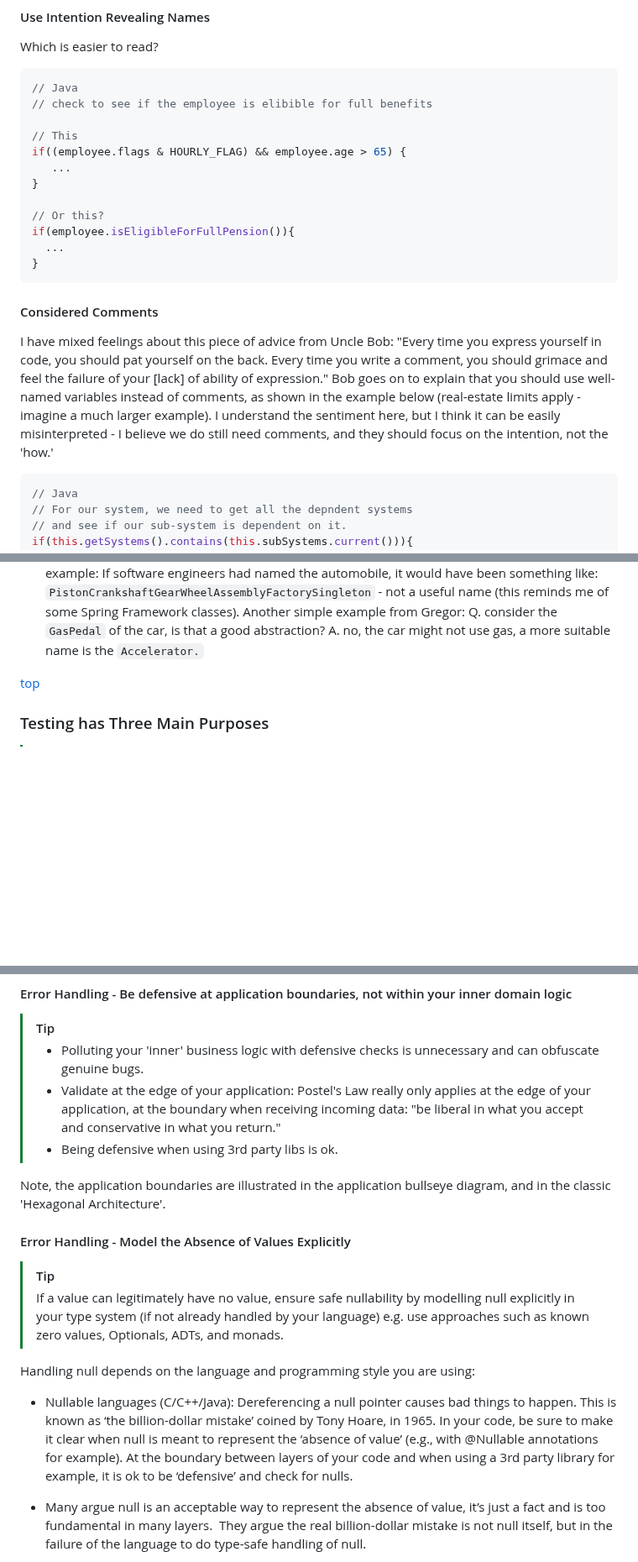
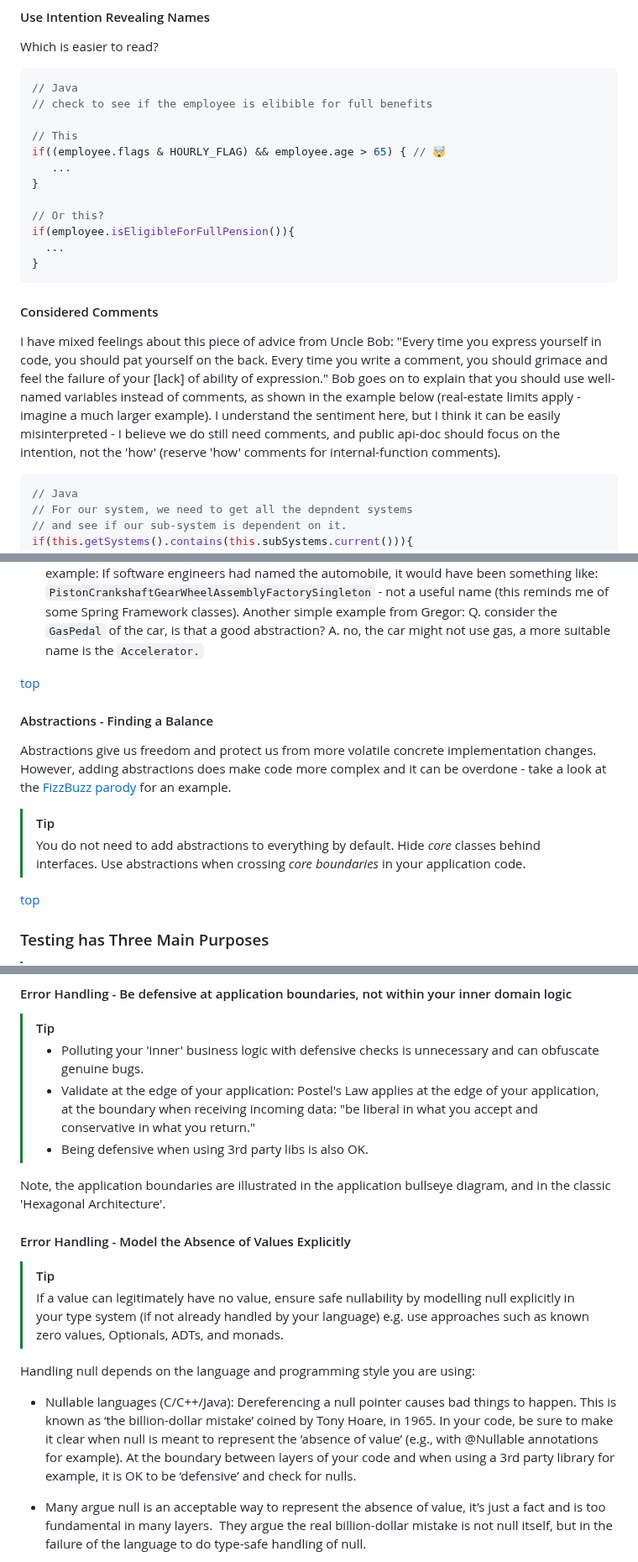
Before and after one commit to davidmeredith/devsGuidebook, a Markdown page: devGuidebook.md, 3 parts joined by grey strips. Shown at 84% size. Drawn GitHub-style; blank space fills up the shorter version.

````diff
--- a/devGuidebook.md
+++ b/devGuidebook.md
@@ -437,7 +440,7 @@ Which is easier to read?
 // check to see if the employee is elibible for full benefits
 
 // This
-if((employee.flags & HOURLY_FLAG) && employee.age > 65) {
+if((employee.flags & HOURLY_FLAG) && employee.age > 65) { // 🤯
    ...
 }
 
@@ -449,7 +452,7 @@ if(employee.isEligibleForFullPension()){
 
 #### Considered Comments
 
-I have mixed feelings about this piece of advice from Uncle Bob: "Every time you express yourself in code, you should pat yourself on the back. Every time you write a comment, you should grimace and feel the failure of your [lack] of ability of expression."  Bob goes on to explain that you should use well-named variables instead of comments, as shown in the example below (real-estate limits apply - imagine a much larger example). I understand the sentiment here, but I think it can be easily misinterpreted - I believe we do still need comments, and they should focus on the intention, not the 'how.'
+I have mixed feelings about this piece of advice from Uncle Bob: "Every time you express yourself in code, you should pat yourself on the back. Every time you write a comment, you should grimace and feel the failure of your [lack] of ability of expression."  Bob goes on to explain that you should use well-named variables instead of comments, as shown in the example below (real-estate limits apply - imagine a much larger example). I understand the sentiment here, but I think it can be easily misinterpreted - I believe we do still need comments, and public api-doc should focus on the intention, not the 'how' (reserve 'how' comments for internal-function comments).
 
 ```Java
 // Java
@@ -474,6 +477,16 @@ if(allSubSystems.contains(ourSystem)){
 - Do not name abstractions after their constituent parts using a 'bottom up' approach. By definition, an abstraction should use a higher level vocabulary and shield you from the lower level details. Gregor Hohpe from 'Enterprise Application Integration' book fame provides a great example: If software engineers had named the automobile, it would have been something like: `PistonCrankshaftGearWheelAssemblyFactorySingleton` - not a useful name (this reminds me of some Spring Framework classes).  Another simple example from Gregor: Q. consider the `GasPedal` of the car, is that a good abstraction? A. no, the car might not use gas, a more suitable name is the `Accelerator.`
 
 [top](#Table-Of-Contents)
+
+#### Abstractions - Finding a Balance
+Abstractions give us freedom and protect us from more volatile concrete implementation changes. However, adding abstractions does make code more complex and it can be overdone - take a look at the [FizzBuzz parody](https://github.com/EnterpriseQualityCoding/FizzBuzzEnterpriseEdition) for an example.
+
+>[!TIP]
+> You do not need to add abstractions to everything by default.
+> Hide _core_ classes behind interfaces.
+> Use abstractions when crossing _core boundaries_ in your application code.
+
+[top](#Table-Of-Contents)
 ### Testing has Three Main Purposes
 
 > [!TIP]
@@ -2073,8 +2087,8 @@ fun betterGuardClauseExample(val arg1)
 
 > [!TIP]
 > - Polluting your 'inner' business logic with defensive checks is unnecessary and can obfuscate genuine bugs.
-> - Validate at the edge of your application:  Postel's Law really only applies at the edge of your application, at the boundary when receiving incoming data: "be liberal in what you accept and conservative in what you return."
-> - Being defensive when using 3rd party libs is ok.
+> - Validate at the edge of your application:  Postel's Law applies at the edge of your application, at the boundary when receiving incoming data: "be liberal in what you accept and conservative in what you return."
+> - Being defensive when using 3rd party libs is also OK.
 
 Note, the application boundaries are illustrated in the application bullseye diagram, and in the classic 'Hexagonal Architecture'.
 
@@ -2085,7 +2099,7 @@ Note, the application boundaries are illustrated in the application bullseye dia
 
 Handling null depends on the language and programming style you are using:
 
-- Nullable languages (C/C++/Java): Dereferencing a null pointer causes bad things to happen. This is known as ‘the billion-dollar mistake’ coined by Tony Hoare, in 1965. In your code, be sure to make it clear when null is meant to represent the ‘absence of value’ (e.g., with @Nullable annotations for example). At the boundary between layers of your code and when using a 3rd party library for example, it is ok to be ‘defensive’ and check for nulls.
+- Nullable languages (C/C++/Java): Dereferencing a null pointer causes bad things to happen. This is known as ‘the billion-dollar mistake’ coined by Tony Hoare, in 1965. In your code, be sure to make it clear when null is meant to represent the ‘absence of value’ (e.g., with @Nullable annotations for example). At the boundary between layers of your code and when using a 3rd party library for example, it is OK to be ‘defensive’ and check for nulls.
 
 - Many argue null is an acceptable way to represent the absence of value, it’s just a fact and is too fundamental in many layers.  They argue the real billion-dollar mistake is not null itself, but in the failure of the language to do type-safe handling of null.
 
````
Also changed, not shown: other parts of devGuidebook.md (+23 -13 lines), attachments/Pasted image 20250221105113.png (added), 2 other files.
